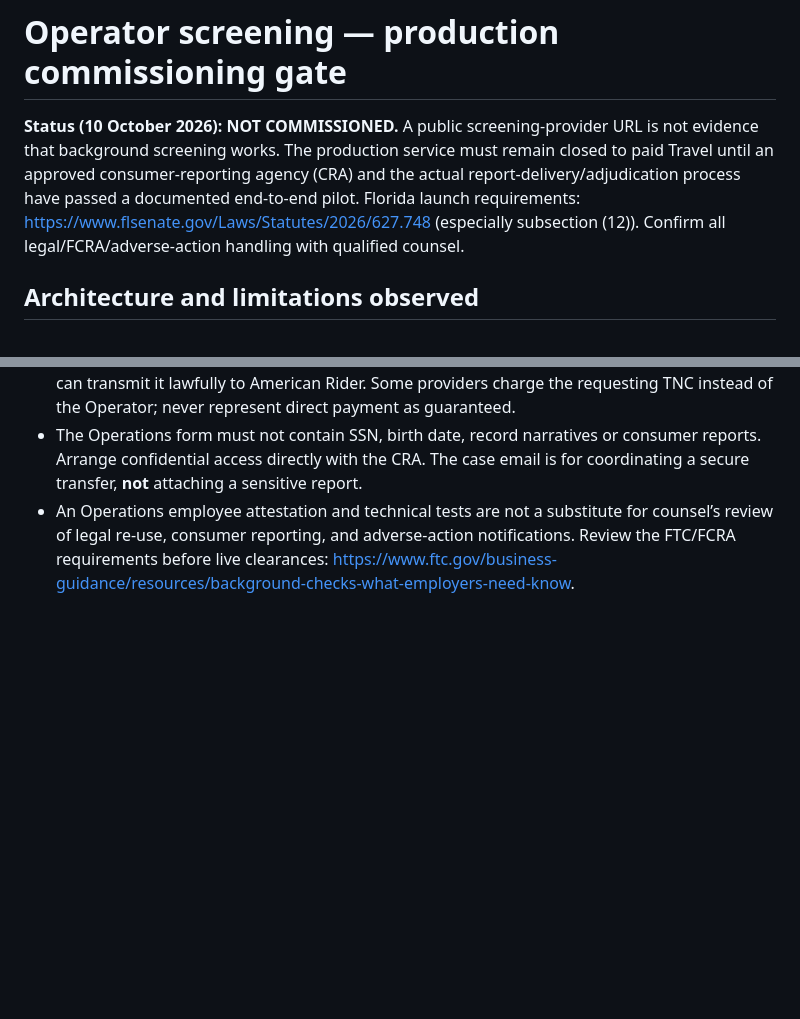
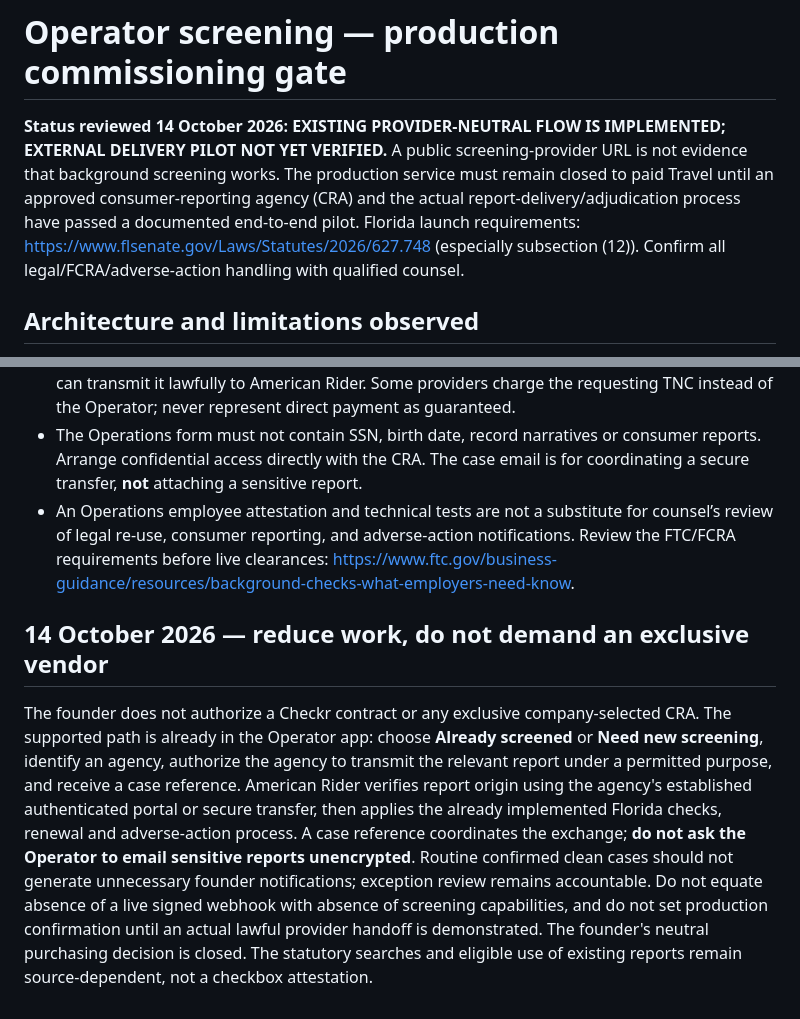
Before and after one commit to chadkhalil21-svg/American-Rider, a Markdown page: docs/SCREENING-PROVIDER-COMMISSIONING.md, 2 parts joined by grey strips. Rendered like a GitHub page; blank space fills up the shorter version.

Commit message:
Remove exclusive vendor assumption from screening commissioning

```diff
--- a/docs/SCREENING-PROVIDER-COMMISSIONING.md
+++ b/docs/SCREENING-PROVIDER-COMMISSIONING.md
@@ -1,6 +1,6 @@
 # Operator screening — production commissioning gate
 
-**Status (10 October 2026): NOT COMMISSIONED.** A public screening-provider URL is not evidence that background screening works. The production service must remain closed to paid Travel until an approved consumer-reporting agency (CRA) and the actual report-delivery/adjudication process have passed a documented end-to-end pilot. Florida launch requirements: https://www.flsenate.gov/Laws/Statutes/2026/627.748 (especially subsection (12)). Confirm all legal/FCRA/adverse-action handling with qualified counsel.
+**Status reviewed 14 October 2026: EXISTING PROVIDER-NEUTRAL FLOW IS IMPLEMENTED; EXTERNAL DELIVERY PILOT NOT YET VERIFIED.** A public screening-provider URL is not evidence that background screening works. The production service must remain closed to paid Travel until an approved consumer-reporting agency (CRA) and the actual report-delivery/adjudication process have passed a documented end-to-end pilot. Florida launch requirements: https://www.flsenate.gov/Laws/Statutes/2026/627.748 (especially subsection (12)). Confirm all legal/FCRA/adverse-action handling with qualified counsel.
 
 ## Architecture and limitations observed
 - The app at `app/operator/background.tsx` offers a provider URL (when configured) and separate **existing-report** and **new-screening** requests. That request opens a case only: an Operator declaration **never** approves them.
@@ -32,3 +32,7 @@ All South Florida markets remain waitlisted; no screening vendor has been commis
 - No screening payment is collected by American Rider through this workflow. Operators should **not** spend money on a report until the selected agency confirms it is suitable for TNC use and can transmit it lawfully to American Rider. Some providers charge the requesting TNC instead of the Operator; never represent direct payment as guaranteed.
 - The Operations form must not contain SSN, birth date, record narratives or consumer reports. Arrange confidential access directly with the CRA. The case email is for coordinating a secure transfer, **not** attaching a sensitive report.
 - An Operations employee attestation and technical tests are not a substitute for counsel’s review of legal re-use, consumer reporting, and adverse-action notifications. Review the FTC/FCRA requirements before live clearances: https://www.ftc.gov/business-guidance/resources/background-checks-what-employers-need-know.
+
+
+## 14 October 2026 — reduce work, do not demand an exclusive vendor
+The founder does not authorize a Checkr contract or any exclusive company-selected CRA. The supported path is already in the Operator app: choose **Already screened** or **Need new screening**, identify an agency, authorize the agency to transmit the relevant report under a permitted purpose, and receive a case reference. American Rider verifies report origin using the agency's established authenticated portal or secure transfer, then applies the already implemented Florida checks, renewal and adverse-action process. A case reference coordinates the exchange; **do not ask the Operator to email sensitive reports unencrypted**. Routine confirmed clean cases should not generate unnecessary founder notifications; exception review remains accountable. Do not equate absence of a live signed webhook with absence of screening capabilities, and do not set production confirmation until an actual lawful provider handoff is demonstrated. The founder's neutral purchasing decision is closed. The statutory searches and eligible use of existing reports remain source-dependent, not a checkbox attestation.
```
